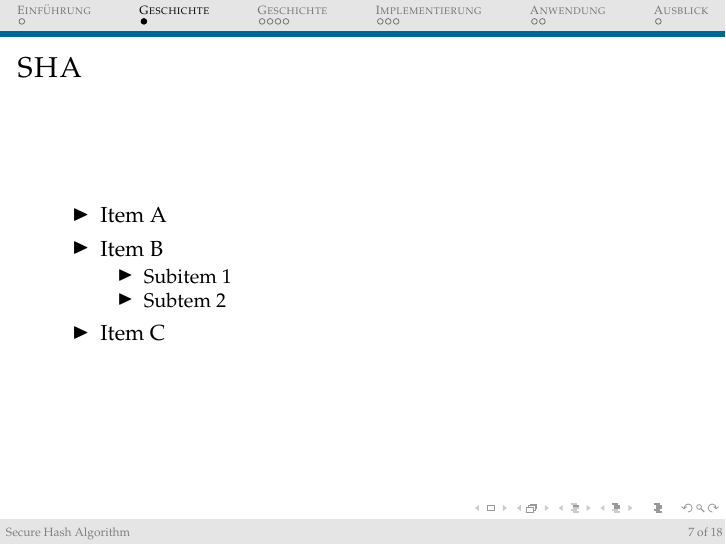
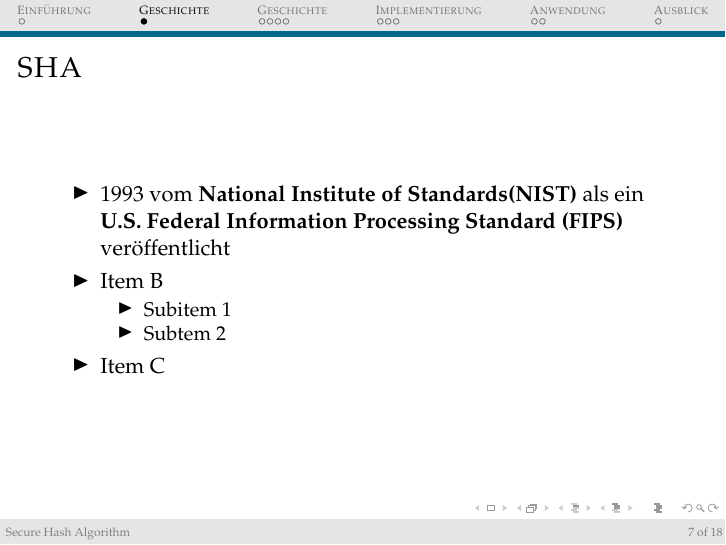
Before and after one commit to napcae/uni, LaTeX slides (SHA2 Latex/prae2.tex): page 7 of 18. Compiled offline with pdfLaTeX.

Commit message:
erster punkt sha allgemein

```diff
--- a/SHA2 Latex/prae2.tex
+++ b/SHA2 Latex/prae2.tex
@@ -107,7 +107,10 @@
 \begin{frame}{SHA}
 %The Secure Hash Algorithm is one of a number of cryptographic hash %functions published by the National Institute of Standards and Technology %(NIST) as a U.S. Federal Information Processing Standard (FIPS)
 \begin{itemize}
-\item Item A
+%sha-0 wurde
+\item 1993 vom {\bf National Institute of Standards(NIST)}
+als ein {\bf U.S. Federal Information Processing Standard (FIPS)}
+ver"offentlicht
 	\pause
 \item Item B
 
```
Also changed, not shown: SHA2 Latex/prae2.pdf, 7 other files.
